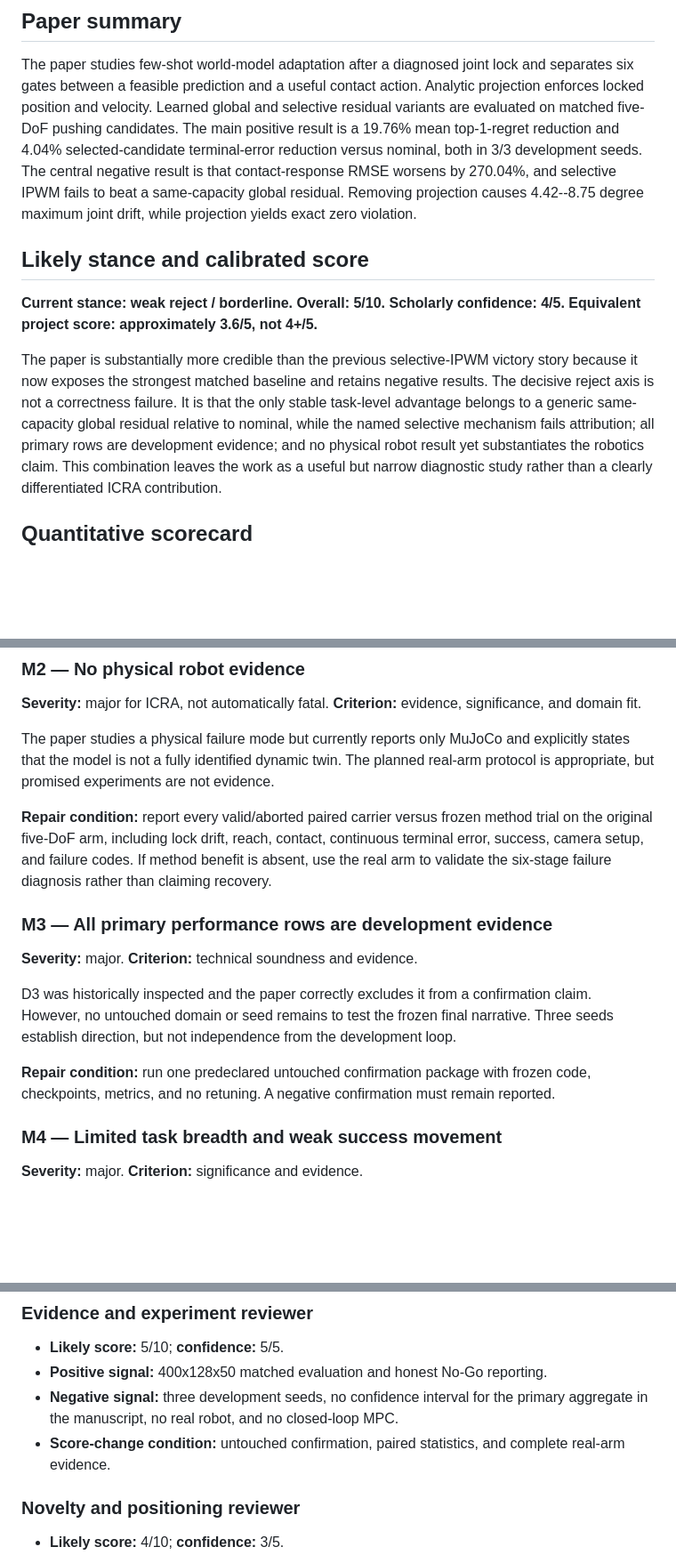
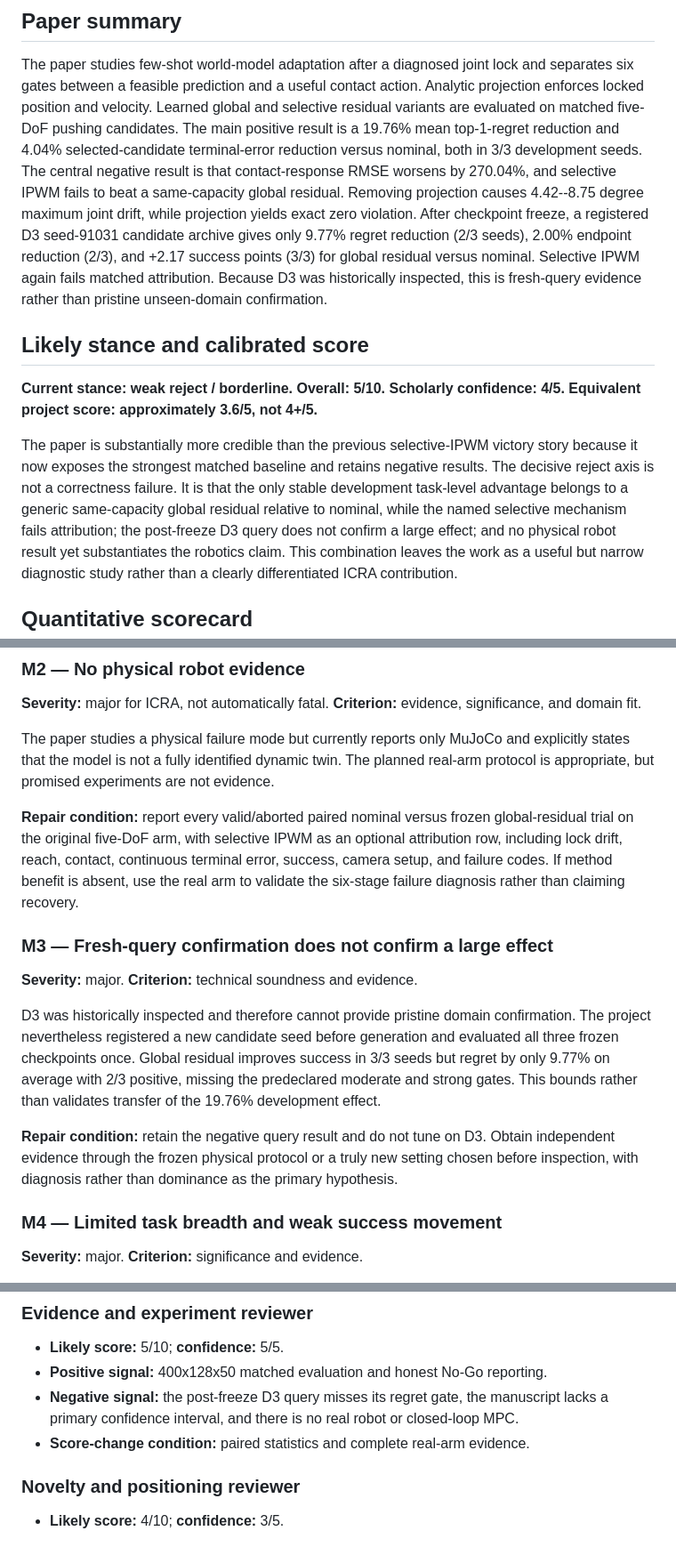
Before and after one commit to LinkeBai/damage-factorized-robot-arm, a Markdown page: paper/ccfa-review-reports/current-icra-review.md, 3 parts joined by grey strips. Shown at 89% size. Drawn GitHub-style; blank space fills up the shorter version.

Commit message:
Update review for frozen D3 confirmation

```diff
--- a/paper/ccfa-review-reports/current-icra-review.md
+++ b/paper/ccfa-review-reports/current-icra-review.md
@@ -31,6 +32,11 @@ both in 3/3 development seeds. The central negative result is that
 contact-response RMSE worsens by 270.04%, and selective IPWM fails to beat a
 same-capacity global residual. Removing projection causes 4.42--8.75 degree
 maximum joint drift, while projection yields exact zero violation.
+After checkpoint freeze, a registered D3 seed-91031 candidate archive gives
+only 9.77% regret reduction (2/3 seeds), 2.00% endpoint reduction (2/3), and
++2.17 success points (3/3) for global residual versus nominal. Selective IPWM
+again fails matched attribution. Because D3 was historically inspected, this
+is fresh-query evidence rather than pristine unseen-domain confirmation.
 
 ## Likely stance and calibrated score
 
@@ -40,9 +46,9 @@ confidence: 4/5. Equivalent project score: approximately 3.6/5, not 4+/5.**
 The paper is substantially more credible than the previous selective-IPWM
 victory story because it now exposes the strongest matched baseline and retains
 negative results. The decisive reject axis is not a correctness failure. It is
-that the only stable task-level advantage belongs to a generic same-capacity
+that the only stable development task-level advantage belongs to a generic same-capacity
 global residual relative to nominal, while the named selective mechanism fails
-attribution; all primary rows are development evidence; and no physical robot
+attribution; the post-freeze D3 query does not confirm a large effect; and no physical robot
 result yet substantiates the robotics claim. This combination leaves the work
 as a useful but narrow diagnostic study rather than a clearly differentiated
 ICRA contribution.
@@ -110,24 +116,28 @@ explicitly states that the model is not a fully identified dynamic twin. The
 planned real-arm protocol is appropriate, but promised experiments are not
 evidence.
 
-**Repair condition:** report every valid/aborted paired carrier versus frozen
-method trial on the original five-DoF arm, including lock drift, reach, contact,
+**Repair condition:** report every valid/aborted paired nominal versus frozen
+global-residual trial on the original five-DoF arm, with selective IPWM as an
+optional attribution row, including lock drift, reach, contact,
 continuous terminal error, success, camera setup, and failure codes. If method
 benefit is absent, use the real arm to validate the six-stage failure diagnosis
 rather than claiming recovery.
 
-### M3 — All primary performance rows are development evidence
+### M3 — Fresh-query confirmation does not confirm a large effect
 
 **Severity:** major. **Criterion:** technical soundness and evidence.
 
-D3 was historically inspected and the paper correctly excludes it from a
-confirmation claim. However, no untouched domain or seed remains to test the
-frozen final narrative. Three seeds establish direction, but not independence
-from the development loop.
+D3 was historically inspected and therefore cannot provide pristine domain
+confirmation. The project nevertheless registered a new candidate seed before
+generation and evaluated all three frozen checkpoints once. Global residual
+improves success in 3/3 seeds but regret by only 9.77% on average with 2/3
+positive, missing the predeclared moderate and strong gates. This bounds rather
+than validates transfer of the 19.76% development effect.
 
-**Repair condition:** run one predeclared untouched confirmation package with
-frozen code, checkpoints, metrics, and no retuning. A negative confirmation
-must remain reported.
+**Repair condition:** retain the negative query result and do not tune on D3.
+Obtain independent evidence through the frozen physical protocol or a truly
+new setting chosen before inspection, with diagnosis rather than dominance as
+the primary hypothesis.
 
 ### M4 — Limited task breadth and weak success movement
 
@@ -215,10 +225,10 @@ safe, but final anonymity/template compliance remains unverified.
 
 - **Likely score:** 5/10; **confidence:** 5/5.
 - **Positive signal:** 400x128x50 matched evaluation and honest No-Go reporting.
-- **Negative signal:** three development seeds, no confidence interval for the
-  primary aggregate in the manuscript, no real robot, and no closed-loop MPC.
-- **Score-change condition:** untouched confirmation, paired statistics, and
-  complete real-arm evidence.
+- **Negative signal:** the post-freeze D3 query misses its regret gate, the
+  manuscript lacks a primary confidence interval, and there is no real robot or
+  closed-loop MPC.
+- **Score-change condition:** paired statistics and complete real-arm evidence.
 
 ### Novelty and positioning reviewer
 
```
Also changed, not shown: other parts of paper/ccfa-review-reports/current-icra-review.md (+21 -16 lines).
